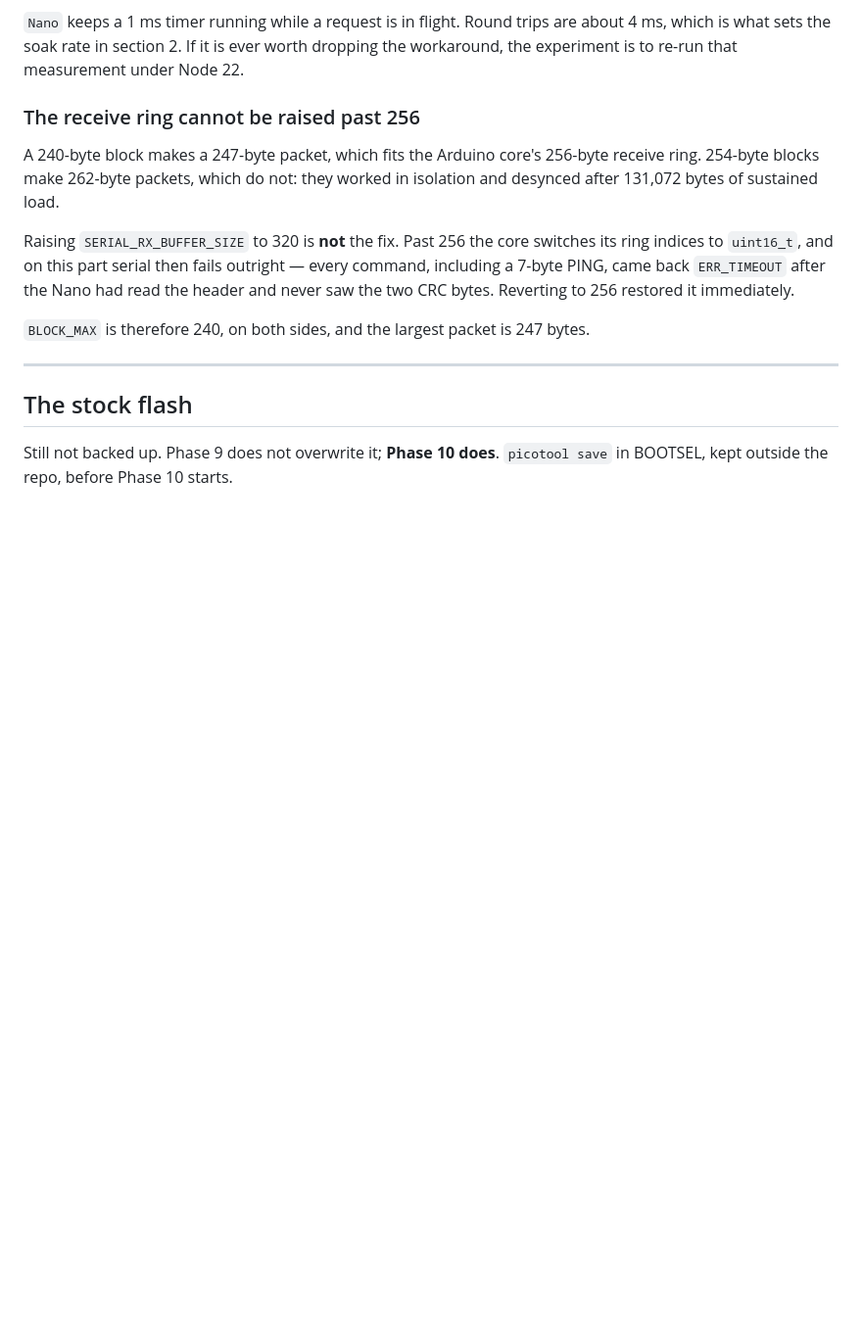
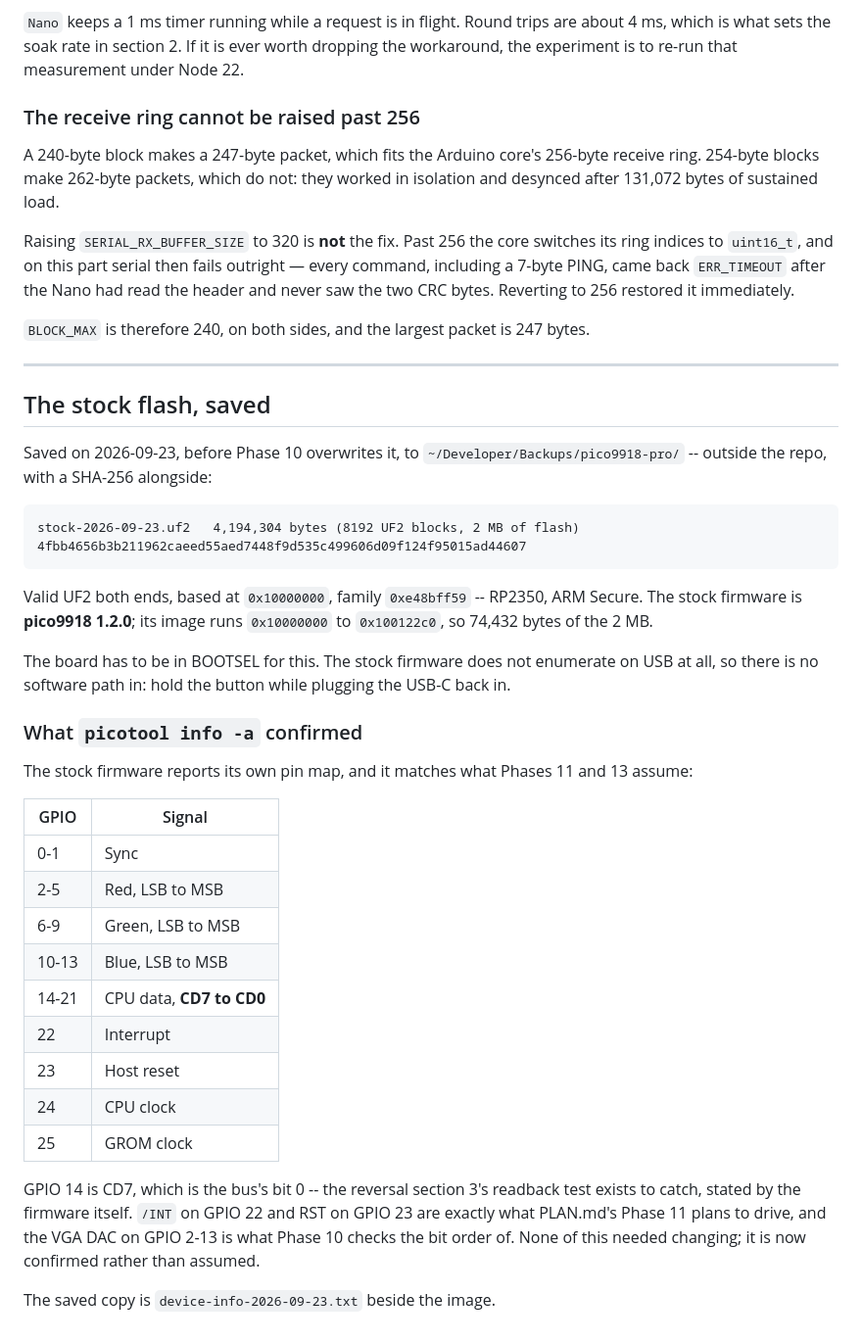
Before and after one commit to acwright/6502-PICOVDP, a Markdown page: docs/results/phase-09.md, the part around the change. Shown at 98% size. GitHub-like rendering; blank space fills up the shorter version.

Commit message:
Save the PRO's stock flash before Phase 10 overwrites it
pico9918 1.2.0, 2 MB, to ~/Developer/Backups/pico9918-pro/ with a SHA-256 and
the picotool info output beside it. The stock firmware does not enumerate on
USB, so the button is the only way into BOOTSEL.

Its pin map, which picotool reports, confirms what Phases 10 to 13 assume
rather than leaving it assumed: CPU data on GPIO 14-21 as CD7 to CD0, so GPIO
14 is the bus's bit 0; /INT on 22; host reset on 23; the VGA DAC on 2-13.

Co-Authored-By: Claude Opus 5 (1M context) <noreply@anthropic.com>

````diff
--- a/docs/results/phase-09.md
+++ b/docs/results/phase-09.md
@@ -205,8 +205,47 @@ bytes.
 
 ---
 
-The stock flash
----------------
+The stock flash, saved
+----------------------
 
-Still not backed up. Phase 9 does not overwrite it; **Phase 10 does**.
-`picotool save` in BOOTSEL, kept outside the repo, before Phase 10 starts.
+Saved on 2026-09-23, before Phase 10 overwrites it, to
+`~/Developer/Backups/pico9918-pro/` -- outside the repo, with a SHA-256
+alongside:
+
+```
+stock-2026-09-23.uf2   4,194,304 bytes (8192 UF2 blocks, 2 MB of flash)
+4fbb4656b3b211962caeed55aed7448f9d535c499606d09f124f95015ad44607
+```
+
+Valid UF2 both ends, based at `0x10000000`, family `0xe48bff59` -- RP2350, ARM
+Secure. The stock firmware is **pico9918 1.2.0**; its image runs `0x10000000` to
+`0x100122c0`, so 74,432 bytes of the 2 MB.
+
+The board has to be in BOOTSEL for this. The stock firmware does not enumerate
+on USB at all, so there is no software path in: hold the button while plugging
+the USB-C back in.
+
+### What `picotool info -a` confirmed
+
+The stock firmware reports its own pin map, and it matches what Phases 11 and
+13 assume:
+
+| GPIO | Signal |
+|---|---|
+| 0-1 | Sync |
+| 2-5 | Red, LSB to MSB |
+| 6-9 | Green, LSB to MSB |
+| 10-13 | Blue, LSB to MSB |
+| 14-21 | CPU data, **CD7 to CD0** |
+| 22 | Interrupt |
+| 23 | Host reset |
+| 24 | CPU clock |
+| 25 | GROM clock |
+
+GPIO 14 is CD7, which is the bus's bit 0 -- the reversal section 3's readback
+test exists to catch, stated by the firmware itself. `/INT` on GPIO 22 and RST
+on GPIO 23 are exactly what PLAN.md's Phase 11 plans to drive, and the VGA DAC
+on GPIO 2-13 is what Phase 10 checks the bit order of. None of this needed
+changing; it is now confirmed rather than assumed.
+
+The saved copy is `device-info-2026-09-23.txt` beside the image.
````
Also changed, not shown: docs/BENCH.md (+8 -3 lines).
